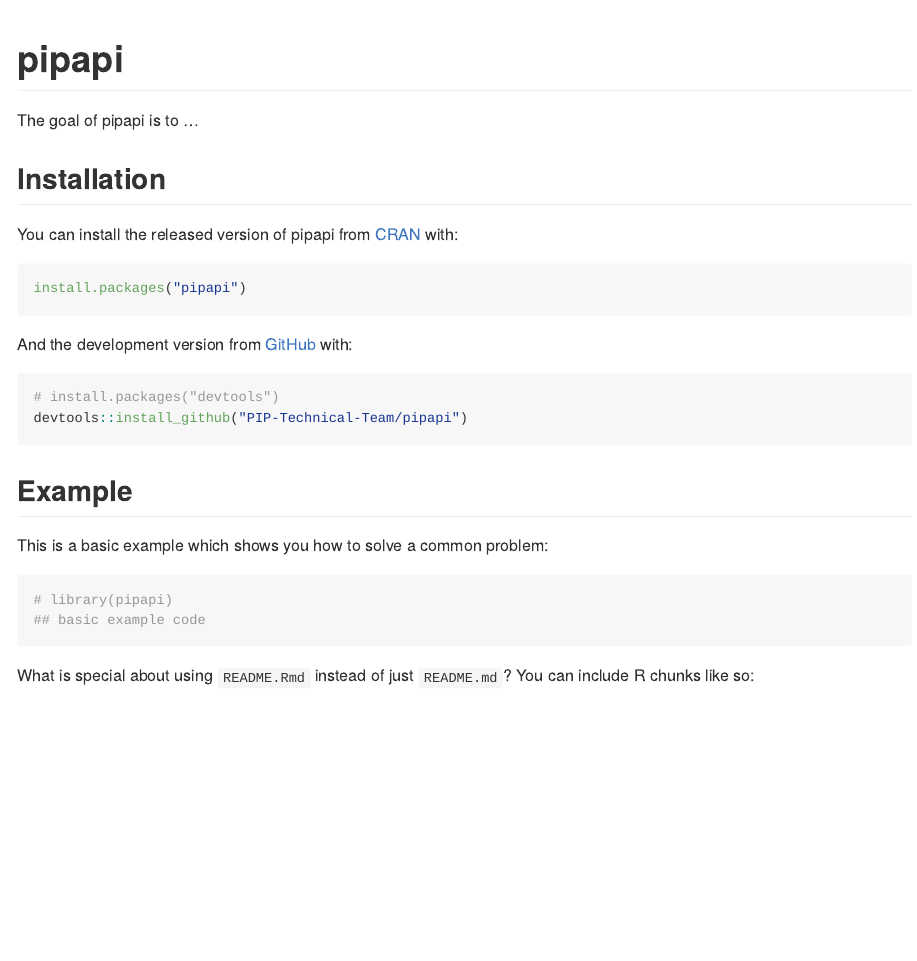
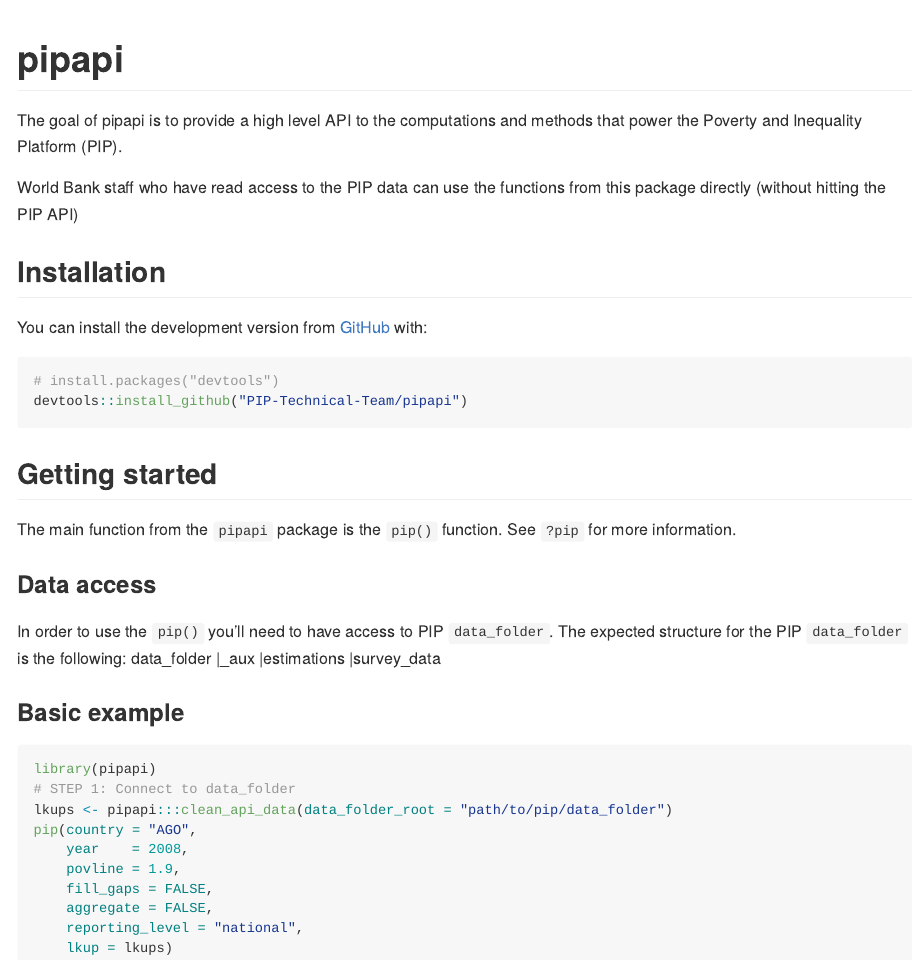
Before and after one commit to PIP-Technical-Team/pipapi, an R Markdown document (README.Rmd): the page in a window 1100 px wide, from its top. The pictures show the output file README.md that the author committed with the source, drawn offline in the style of GitHub.

Commit message:
Add README

````diff
--- a/README.Rmd
+++ b/README.Rmd
@@ -19,29 +19,44 @@
 <!-- [![Codecov test coverage](https://codecov.io/gh/PIP-Technical-Team/pipapi/branch/master/graph/badge.svg)](https://codecov.io/gh/PIP-Technical-Team/pipapi?branch=master) -->
 <!-- badges: end -->
 
-The goal of pipapi is to ...
+The goal of pipapi is to provide a high level API to the computations and
+methods that power the Poverty and Inequality Platform (PIP).
+
+World Bank staff who have read access to the PIP data can use the functions from
+this package directly (without hitting the PIP API)
 
 ## Installation
 
-You can install the released version of pipapi from [CRAN](https://CRAN.R-project.org) with:
-
-``` r
-install.packages("pipapi")
-```
-
-And the development version from [GitHub](https://github.com/) with:
+You can install the development version from [GitHub](https://github.com/) with:
 
 ``` r
 # install.packages("devtools")
 devtools::install_github("PIP-Technical-Team/pipapi")
 ```
-## Example
+## Getting started
 
-This is a basic example which shows you how to solve a common problem:
+The main function from the `pipapi` package is the `pip()` function. See `?pip`
+for more information.
 
-```{r example}
-# library(pipapi)
-## basic example code
+### Data access
+
+In order to use the `pip()` you'll need to have access to PIP `data_folder`.
+The expected structure for the PIP `data_folder` is the following:
+data_folder
+  |_aux
+  |estimations
+  |survey_data
+
+### Basic example
+```{r example, eval=FALSE}
+library(pipapi)
+# STEP 1: Connect to data_folder
+lkups <- pipapi:::clean_api_data(data_folder_root = "path/to/pip/data_folder")
+pip(country = "AGO",
+    year    = 2008,
+    povline = 1.9,
+    fill_gaps = FALSE,
+    aggregate = FALSE,
+    reporting_level = "national",
+    lkup = lkups)
 ```
-
-What is special about using `README.Rmd` instead of just `README.md`? You can include R chunks like so:
````
Also changed, not shown: R/pip.R (+0 -2 lines), README.md, README.Rmd (14 more changed lines).
